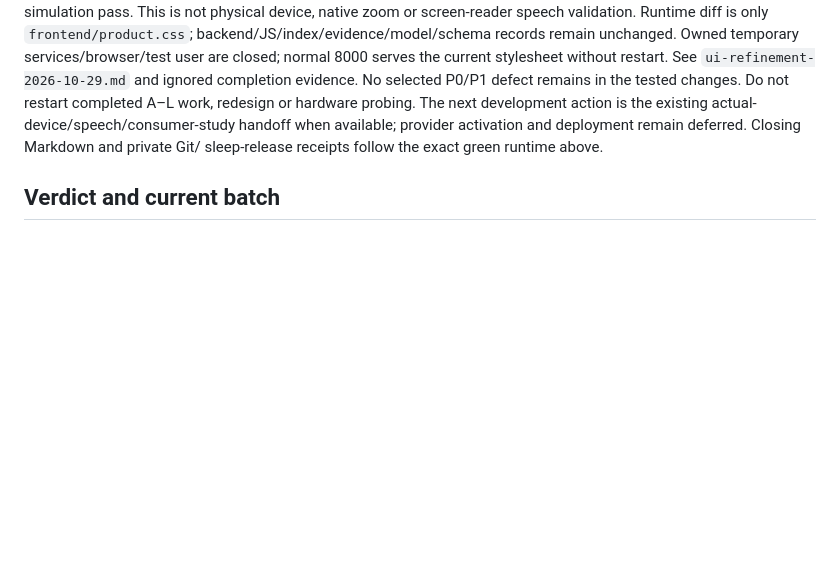
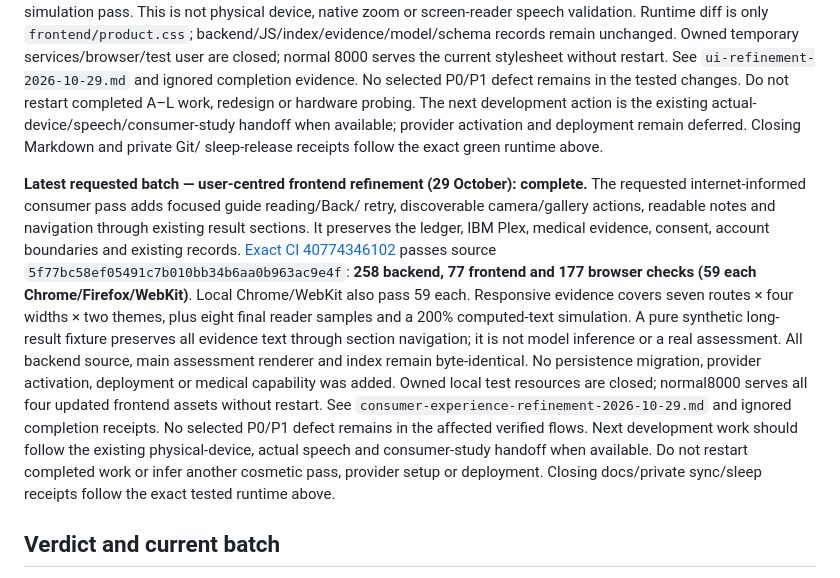
Before and after one commit to Guruselva-git007/Dermamatrix-AI, a Markdown page: dermamatrix-ai/docs/ROADMAP_EXECUTION_STATUS.md, the part around the change. Rendered like a GitHub page; blank space fills up the shorter version.

Commit message:
Document verified consumer reading and navigation improvements

```diff
--- a/dermamatrix-ai/docs/ROADMAP_EXECUTION_STATUS.md
+++ b/dermamatrix-ai/docs/ROADMAP_EXECUTION_STATUS.md
@@ -44,6 +44,28 @@ A–L work, redesign or hardware probing. The next development action is the
 existing actual-device/speech/consumer-study handoff when available; provider
 activation and deployment remain deferred. Closing Markdown and private Git/
 sleep-release receipts follow the exact green runtime above.
+
+**Latest requested batch — user-centred frontend refinement (29 October): complete.**
+The requested internet-informed consumer pass adds focused guide reading/Back/
+retry, discoverable camera/gallery actions, readable notes and navigation through
+existing result sections. It preserves the ledger, IBM Plex, medical evidence,
+consent, account boundaries and existing records. [Exact CI 40774346102](https://github.com/Guruselva-git007/Dermamatrix-AI/actions/runs/40774346102)
+passes source `5f77bc58ef05491c7b010bb34b6aa0b963ac9e4f`: **258 backend,
+77 frontend and 177 browser checks (59 each Chrome/Firefox/WebKit)**. Local
+Chrome/WebKit also pass 59 each. Responsive evidence covers seven routes × four
+widths × two themes, plus eight final reader samples and a 200% computed-text
+simulation. A pure synthetic long-result fixture preserves all evidence text
+through section navigation; it is not model inference or a real assessment.
+All backend source, main assessment renderer and index remain byte-identical.
+No persistence migration, provider activation, deployment or medical capability
+was added. Owned local test resources are closed; normal8000 serves all four
+updated frontend assets without restart. See
+`consumer-experience-refinement-2026-10-29.md` and ignored completion receipts.
+No selected P0/P1 defect remains in the affected verified flows. Next development
+work should follow the existing physical-device, actual speech and consumer-study
+handoff when available. Do not restart completed work or infer another cosmetic
+pass, provider setup or deployment. Closing docs/private sync/sleep receipts
+follow the exact tested runtime above.
 
 ## Verdict and current batch
 
```
Also changed, not shown: dermamatrix-ai/docs/consumer-experience-refinement-2026-10-29.md (added, +149 -0 lines).
